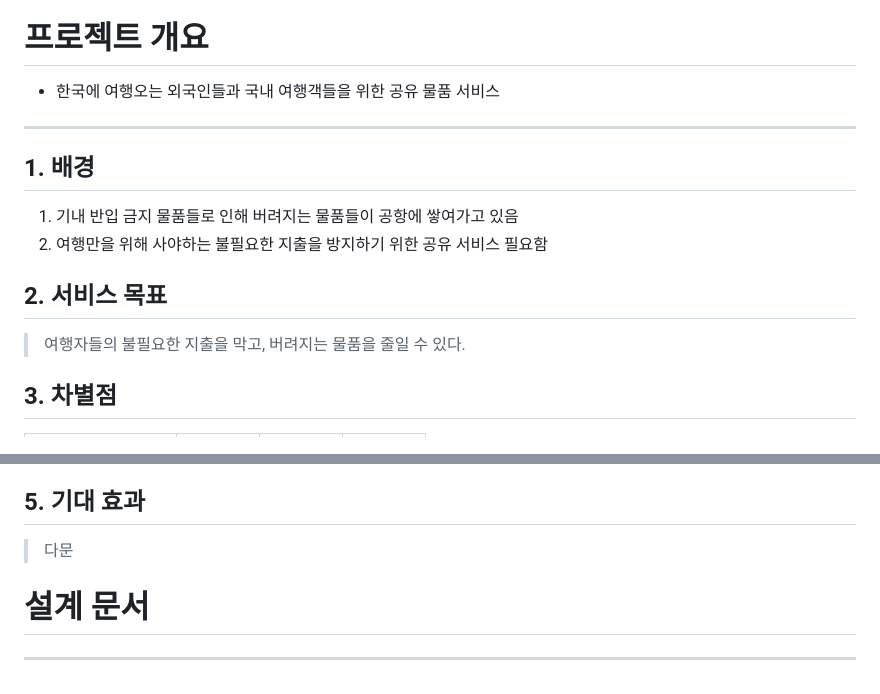
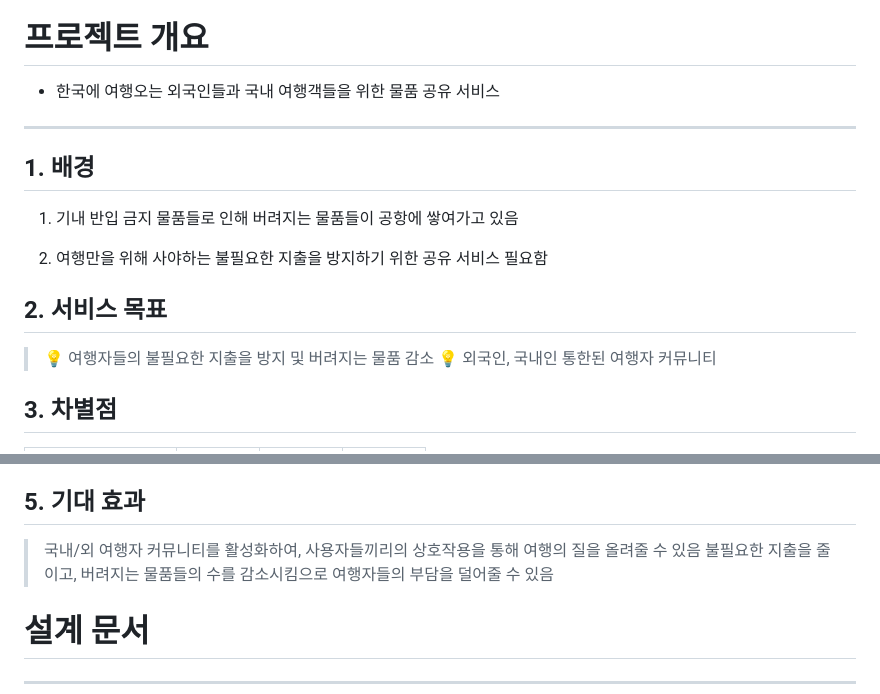
Before and after one commit to beyond-sw-camp/be09-4th-STANL2-WeShareYou, a Markdown page: README.md, 2 parts joined by grey strips. GitHub-like rendering.

```diff
--- a/README.md
+++ b/README.md
@@ -55,18 +55,20 @@
 <img src="https://skillicons.dev/icons?i=aws,npm,notion,discord,github,ai,i& perline="/>
 
 # 프로젝트 개요 <a id="프로젝트-개요"></a>
-- 한국에 여행오는 외국인들과 국내 여행객들을 위한 공유 물품 서비스
+- 한국에 여행오는 외국인들과 국내 여행객들을 위한 물품 공유 서비스
 
 ---
 
 ## 1. 배경 <a id="1-배경"></a>
 
 1. 기내 반입 금지 물품들로 인해 버려지는 물품들이 공항에 쌓여가고 있음
+
 2. 여행만을 위해 사야하는 불필요한 지출을 방지하기 위한 공유 서비스 필요함
 
 ## 2. 서비스 목표 <a id="2-서비스-목표"></a>
 
-> 여행자들의 불필요한 지출을 막고, 버려지는 물품을 줄일 수 있다.
+> 💡 여행자들의 불필요한 지출을 방지 및 버려지는 물품 감소
+> 💡 외국인, 국내인 통한된 여행자 커뮤니티
 
 ## 3. 차별점 <a id="3-차별점"></a>
 
@@ -86,7 +88,8 @@
 
 ## 5. 기대 효과 <a id="5-기대-효과"></a>
 
-> 다문
+> 국내/외 여행자 커뮤니티를 활성화하여, 사용자들끼리의 상호작용을 통해 여행의 질을 올려줄 수 있음
+> 불필요한 지출을 줄이고, 버려지는 물품들의 수를 감소시킴으로 여행자들의 부담을 덜어줄 수 있음
 
 # 설계 문서 <a id="설계-문서"></a>
 
```
